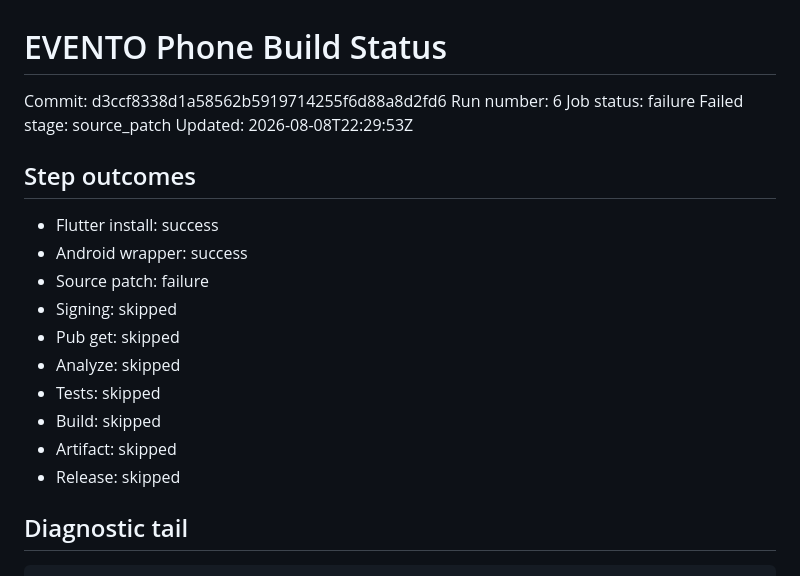
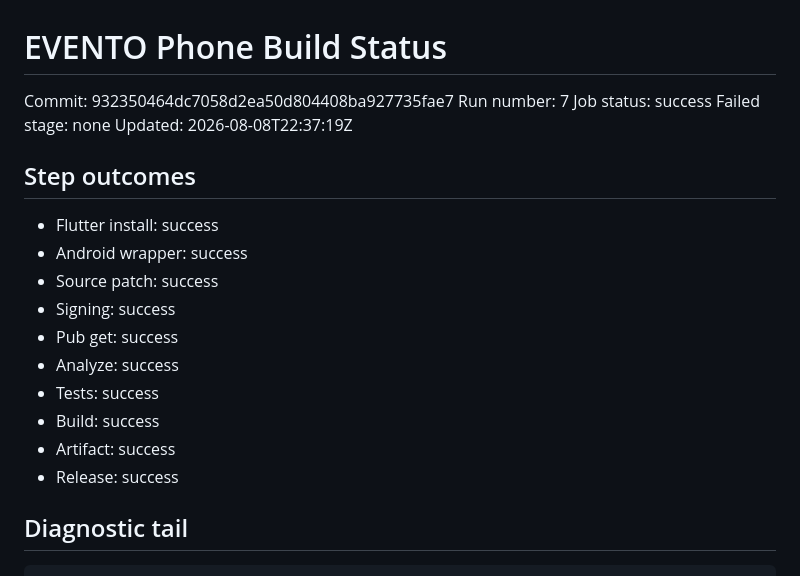
Before and after one commit to EVENTo0/evento-mobile, a Markdown page: PHONE_BUILD_STATUS.md, the part around one of its changes. Rendered like a GitHub page.

Commit message:
ci: record phone build diagnostics [skip ci]

````diff
--- a/PHONE_BUILD_STATUS.md
+++ b/PHONE_BUILD_STATUS.md
@@ -1,22 +1,22 @@
 # EVENTO Phone Build Status
 
-Commit: d3ccf8338d1a58562b5919714255f6d88a8d2fd6
-Run number: 6
-Job status: failure
-Failed stage: source_patch
-Updated: 2026-08-08T22:29:53Z
+Commit: 932350464dc7058d2ea50d804408ba927735fae7
+Run number: 7
+Job status: success
+Failed stage: none
+Updated: 2026-08-08T22:37:19Z
 
 ## Step outcomes
 - Flutter install: success
 - Android wrapper: success
-- Source patch: failure
-- Signing: skipped
-- Pub get: skipped
-- Analyze: skipped
-- Tests: skipped
-- Build: skipped
-- Artifact: skipped
-- Release: skipped
+- Source patch: success
+- Signing: success
+- Pub get: success
+- Analyze: success
+- Tests: success
+- Build: success
+- Artifact: success
+- Release: success
 
 ## Diagnostic tail
 ```text
````
Also changed, not shown: other parts of PHONE_BUILD_STATUS.md (+68 -1 lines).
